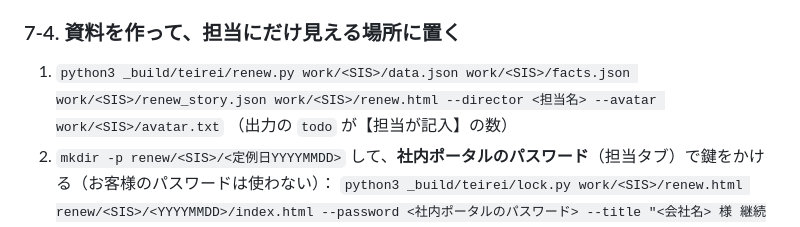
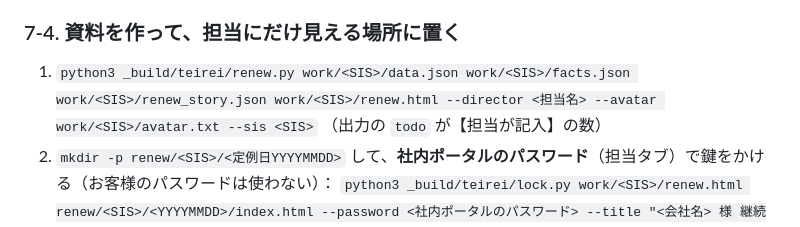
Before and after one commit to kitahara-cyber/portal, a Markdown page: _build/teirei/RUNBOOK.md, the part around the change. Drawn GitHub-style.

Commit message:
手順：renew.py に --sis
Co-Authored-By: Claude Opus 5.5 <noreply@anthropic.com>
Claude-Session: https://claude.ai/code/session_01XGmbQYQCGNg9JFJ4GcKjFU

```diff
--- a/_build/teirei/RUNBOOK.md
+++ b/_build/teirei/RUNBOOK.md
@@ -142,7 +142,7 @@ data.json の `checks` に注意書きがあれば必ず読む。
 - 段階が `満了月` のときは、前月に作った資料からの変化（その後1か月の数字）を summary に入れる。
 
 ### 7-4. 資料を作って、担当にだけ見える場所に置く
-1. `python3 _build/teirei/renew.py work/<SIS>/data.json work/<SIS>/facts.json work/<SIS>/renew_story.json work/<SIS>/renew.html --director <担当名> --avatar work/<SIS>/avatar.txt`
+1. `python3 _build/teirei/renew.py work/<SIS>/data.json work/<SIS>/facts.json work/<SIS>/renew_story.json work/<SIS>/renew.html --director <担当名> --avatar work/<SIS>/avatar.txt --sis <SIS>`
    （出力の `todo` が【担当が記入】の数）
 2. `mkdir -p renew/<SIS>/<定例日YYYYMMDD>` して、**社内ポータルのパスワード**（担当タブ）で鍵をかける（お客様のパスワードは使わない）：
    `python3 _build/teirei/lock.py work/<SIS>/renew.html renew/<SIS>/<YYYYMMDD>/index.html --password <社内ポータルのパスワード> --title "<会社名> 様 継続のご提案（下書き）" --eyebrow "INTERNAL ／ 社外秘" --standalone --storage-key cs-pw`
```
